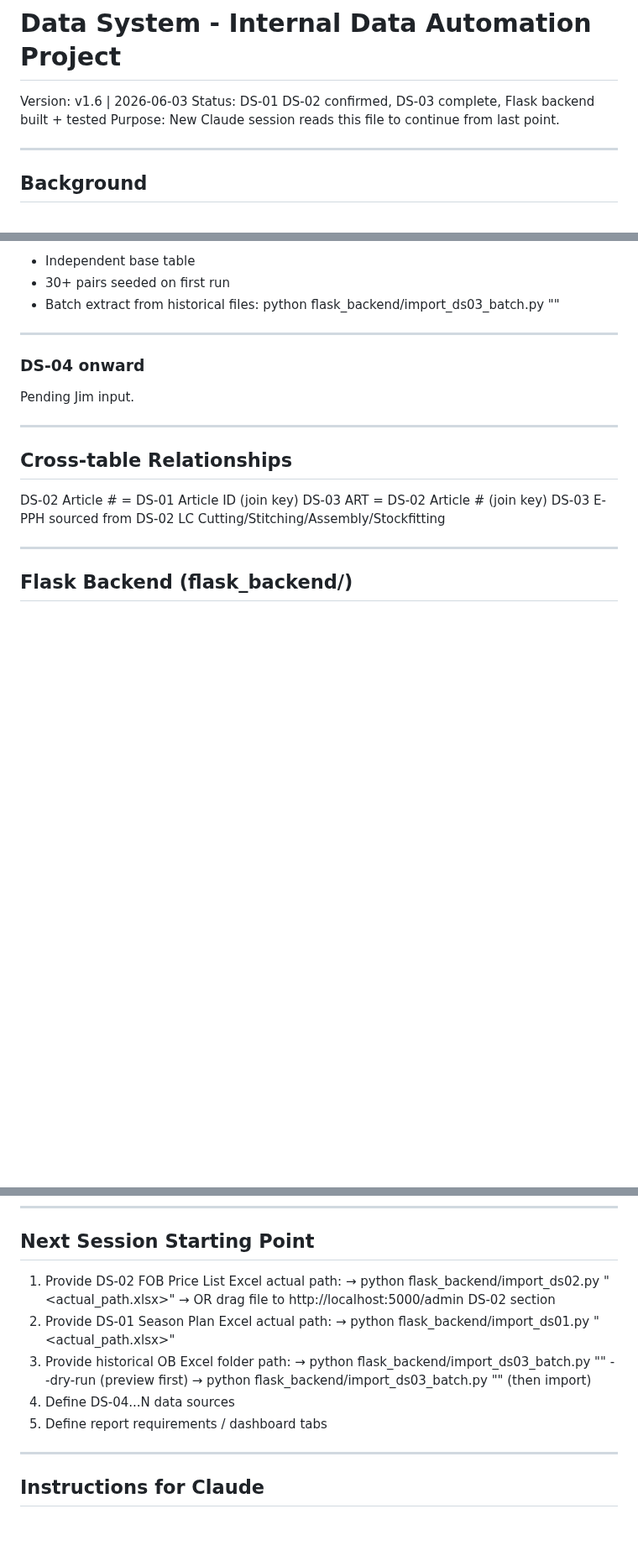
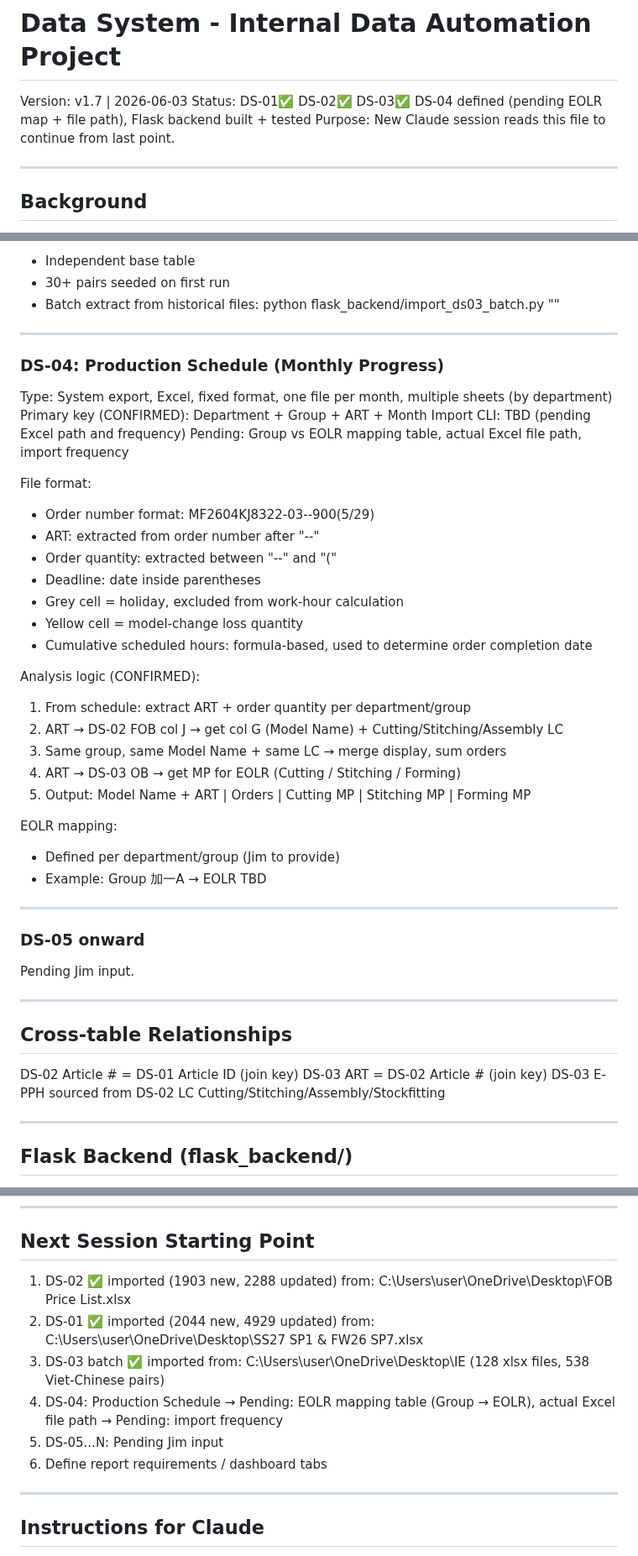
Before and after one commit to nethinetkimo01-afk/smartpn-atlas-core, a Markdown page: 00_HANDOFF/24_DATA_SYSTEM.md, 3 parts joined by grey strips. Shown at 84% size. GitHub-like rendering; blank space fills up the shorter version.

Commit message:
Add DS-04 definition; update status for Session E & F
- 24_DATA_SYSTEM.md v1.7: DS-04 Production Schedule section defined
  (PK: dept+group+ART+month, analysis logic confirmed, pending EOLR map)
- 21_CURRENT_STATUS.md: Session E (DS-01/DS-02 import) + Session F
  (DS-03 batch 128 xlsx, 538 Viet-Chinese pairs, DS-04 definition)
- Next session starting point updated: all imports done, DS-04 EOLR
  mapping table and Excel path pending

Co-Authored-By: Claude Sonnet 4.6 <noreply@anthropic.com>

```diff
--- a/00_HANDOFF/24_DATA_SYSTEM.md
+++ b/00_HANDOFF/24_DATA_SYSTEM.md
@@ -1,7 +1,7 @@
 # Data System - Internal Data Automation Project
 
-Version: v1.6 | 2026-06-03
-Status: DS-01 DS-02 confirmed, DS-03 complete, Flask backend built + tested
+Version: v1.7 | 2026-06-03
+Status: DS-01✅ DS-02✅ DS-03✅ DS-04 defined (pending EOLR map + file path), Flask backend built + tested
 Purpose: New Claude session reads this file to continue from last point.
 
 ---
@@ -131,7 +131,36 @@ Vietnamese-Chinese Part Name Lookup:
 
 ---
 
-### DS-04 onward
+### DS-04: Production Schedule (Monthly Progress)
+
+Type: System export, Excel, fixed format, one file per month, multiple sheets (by department)
+Primary key (CONFIRMED): Department + Group + ART + Month
+Import CLI: TBD (pending Excel path and frequency)
+Pending: Group vs EOLR mapping table, actual Excel file path, import frequency
+
+File format:
+- Order number format: MF2604KJ8322-03--900(5/29)
+- ART: extracted from order number after "--"
+- Order quantity: extracted between "--" and "("
+- Deadline: date inside parentheses
+- Grey cell = holiday, excluded from work-hour calculation
+- Yellow cell = model-change loss quantity
+- Cumulative scheduled hours: formula-based, used to determine order completion date
+
+Analysis logic (CONFIRMED):
+1. From schedule: extract ART + order quantity per department/group
+2. ART → DS-02 FOB col J → get col G (Model Name) + Cutting/Stitching/Assembly LC
+3. Same group, same Model Name + same LC → merge display, sum orders
+4. ART → DS-03 OB → get MP for EOLR (Cutting / Stitching / Forming)
+5. Output: Model Name + ART | Orders | Cutting MP | Stitching MP | Forming MP
+
+EOLR mapping:
+- Defined per department/group (Jim to provide)
+- Example: Group 加一A → EOLR TBD
+
+---
+
+### DS-05 onward
 
 Pending Jim input.
 
@@ -184,16 +213,14 @@ API endpoints:
 
 ## Next Session Starting Point
 
-1. Provide DS-02 FOB Price List Excel actual path:
-   → python flask_backend/import_ds02.py "<actual_path.xlsx>"
-   → OR drag file to http://localhost:5000/admin DS-02 section
-2. Provide DS-01 Season Plan Excel actual path:
-   → python flask_backend/import_ds01.py "<actual_path.xlsx>"
-3. Provide historical OB Excel folder path:
-   → python flask_backend/import_ds03_batch.py "<folder>" --dry-run  (preview first)
-   → python flask_backend/import_ds03_batch.py "<folder>"            (then import)
-4. Define DS-04...N data sources
-5. Define report requirements / dashboard tabs
+1. DS-02 ✅ imported (1903 new, 2288 updated) from: C:\Users\user\OneDrive\Desktop\FOB Price List.xlsx
+2. DS-01 ✅ imported (2044 new, 4929 updated) from: C:\Users\user\OneDrive\Desktop\SS27 SP1 & FW26 SP7.xlsx
+3. DS-03 batch ✅ imported from: C:\Users\user\OneDrive\Desktop\IE (128 xlsx files, 538 Viet-Chinese pairs)
+4. DS-04: Production Schedule
+   → Pending: EOLR mapping table (Group → EOLR), actual Excel file path
+   → Pending: import frequency
+5. DS-05...N: Pending Jim input
+6. Define report requirements / dashboard tabs
 
 ---
 
```
Also changed, not shown: 00_HANDOFF/21_CURRENT_STATUS.md (+12 -6 lines).
